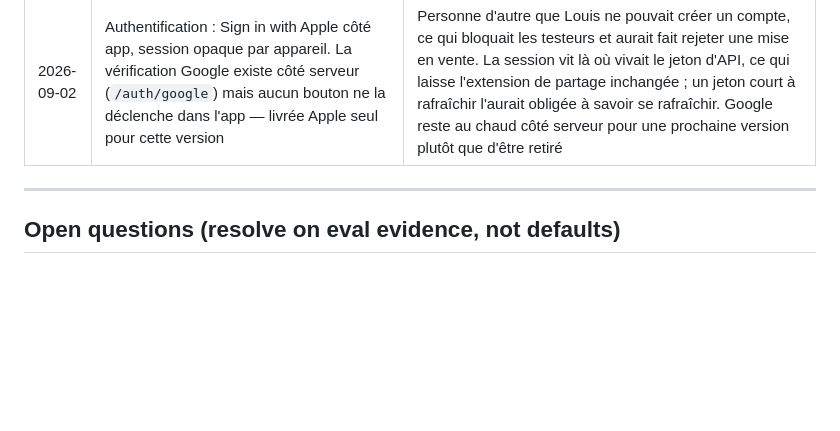
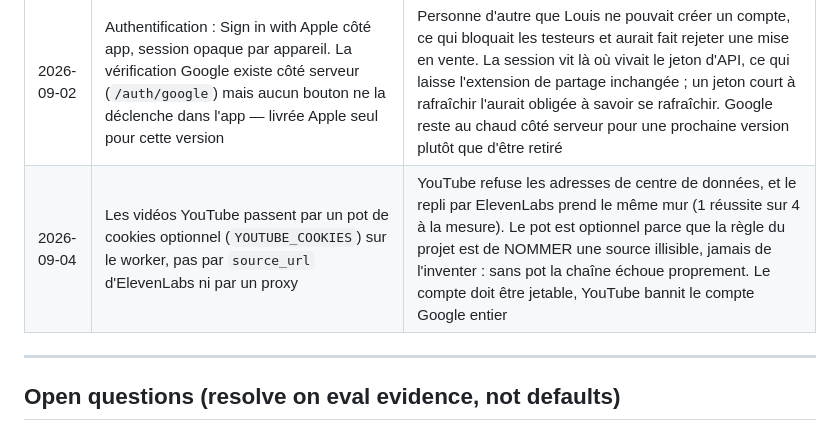
Before and after one commit to guichstudio/podcapp, a Markdown page: CLAUDE.md, the part around one of its changes. GitHub-like rendering; blank space fills up the shorter version.

Commit message:
session notes: the datacenter is the reason videos failed
Co-Authored-By: Claude Opus 5 <noreply@anthropic.com>

```diff
--- a/CLAUDE.md
+++ b/CLAUDE.md
@@ -214,7 +216,7 @@ Session prompt: "Wire `POST /ingest` + Postmark inbound + per-user auth tokens;
 | 2026-09-02 | Premier build sur TestFlight : b27, état VALID. Il aura fallu un certificat Apple Distribution créé à la main dans Xcode ET une clé API en rôle Admin | App Manager téléverse mais ne peut pas faire fabriquer le certificat ni régénérer les profils par la signature cloud. La clé Admin est créée pour l'upload puis révoquée : le privilège permanent n'est pas nécessaire |
 | 2026-09-02 | Le statut de commerçant DSA est repoussé, la bêta n'en dépend pas | Il ne conditionne que la disponibilité dans l'UE. Il bute par ailleurs sur un désaccord d'entité à trancher d'abord : le compte est au nom de louis guichard à Lyon, les justificatifs disponibles sont ceux de guich, LLC (Delaware, adresse Brooklyn) |
 | 2026-09-02 | Authentification : Sign in with Apple côté app, session opaque par appareil. La vérification Google existe côté serveur (`/auth/google`) mais aucun bouton ne la déclenche dans l'app — livrée Apple seul pour cette version | Personne d'autre que Louis ne pouvait créer un compte, ce qui bloquait les testeurs et aurait fait rejeter une mise en vente. La session vit là où vivait le jeton d'API, ce qui laisse l'extension de partage inchangée ; un jeton court à rafraîchir l'aurait obligée à savoir se rafraîchir. Google reste au chaud côté serveur pour une prochaine version plutôt que d'être retiré |
-
+| 2026-09-04 | Les vidéos YouTube passent par un pot de cookies optionnel (`YOUTUBE_COOKIES`) sur le worker, pas par `source_url` d'ElevenLabs ni par un proxy | YouTube refuse les adresses de centre de données, et le repli par ElevenLabs prend le même mur (1 réussite sur 4 à la mesure). Le pot est optionnel parce que la règle du projet est de NOMMER une source illisible, jamais de l'inventer : sans pot la chaîne échoue proprement. Le compte doit être jetable, YouTube bannit le compte Google entier |
 ---
 
 ## Open questions (resolve on eval evidence, not defaults)
```
Also changed, not shown: other parts of CLAUDE.md (+2 -0 lines).
